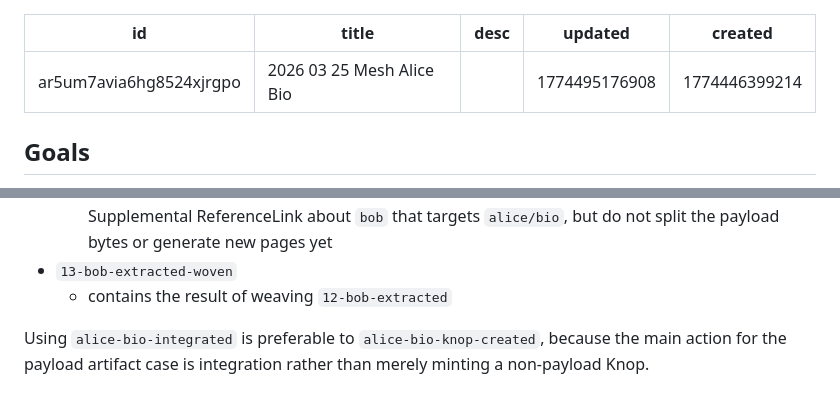
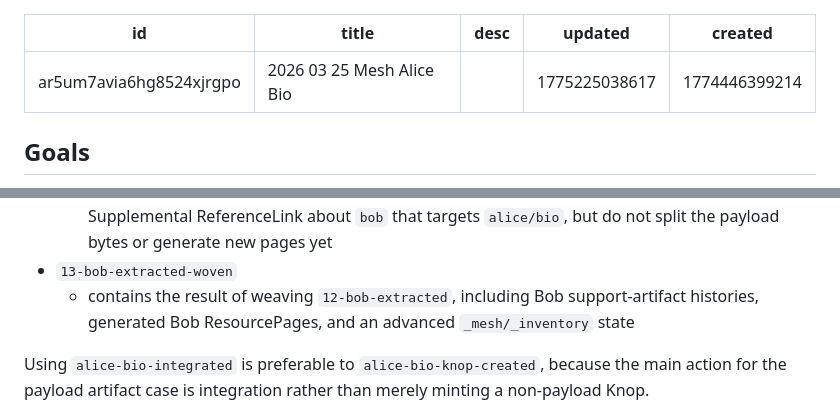
Before and after one commit to semantic-flow/weave, a Markdown page: documentation/notes/wd.completed.2026.2026-03-25-mesh-alice-bio.md, 2 parts joined by grey strips. Rendered like a GitHub page.

Commit message:
docs: add completed notes for mesh-alice-bio task

```diff
--- a/documentation/notes/wd.task.2026.2026-03-25-mesh-alice-bio.md
+++ b/documentation/notes/wd.completed.2026.2026-03-25-mesh-alice-bio.md
@@ -2,7 +2,7 @@
 id: ar5um7avia6hg8524xjrgpo
 title: 2026 03 25 Mesh Alice Bio
 desc: ''
-updated: 1774495176908
+updated: 1775225038617
 created: 1774446399214
 ---
 
@@ -94,7 +94,7 @@ The trailing slash is important in the current model, because the Semantic Flow
 - `12-bob-extracted`
   - create the `bob` Knop-managed resources from the local Bob reference in `alice-bio.ttl`, add a Supplemental ReferenceLink about `bob` that targets `alice/bio`, but do not split the payload bytes or generate new pages yet
 - `13-bob-extracted-woven`
-  - contains the result of weaving `12-bob-extracted`
+  - contains the result of weaving `12-bob-extracted`, including Bob support-artifact histories, generated Bob ResourcePages, and an advanced `_mesh/_inventory` state
 
 Using `alice-bio-integrated` is preferable to `alice-bio-knop-created`, because the main action for the payload artifact case is integration rather than merely minting a non-payload Knop.
 
```
Also changed, not shown: other parts of documentation/notes/wd.completed.2026.2026-03-25-mesh-alice-bio.md (+4 -4 lines).
